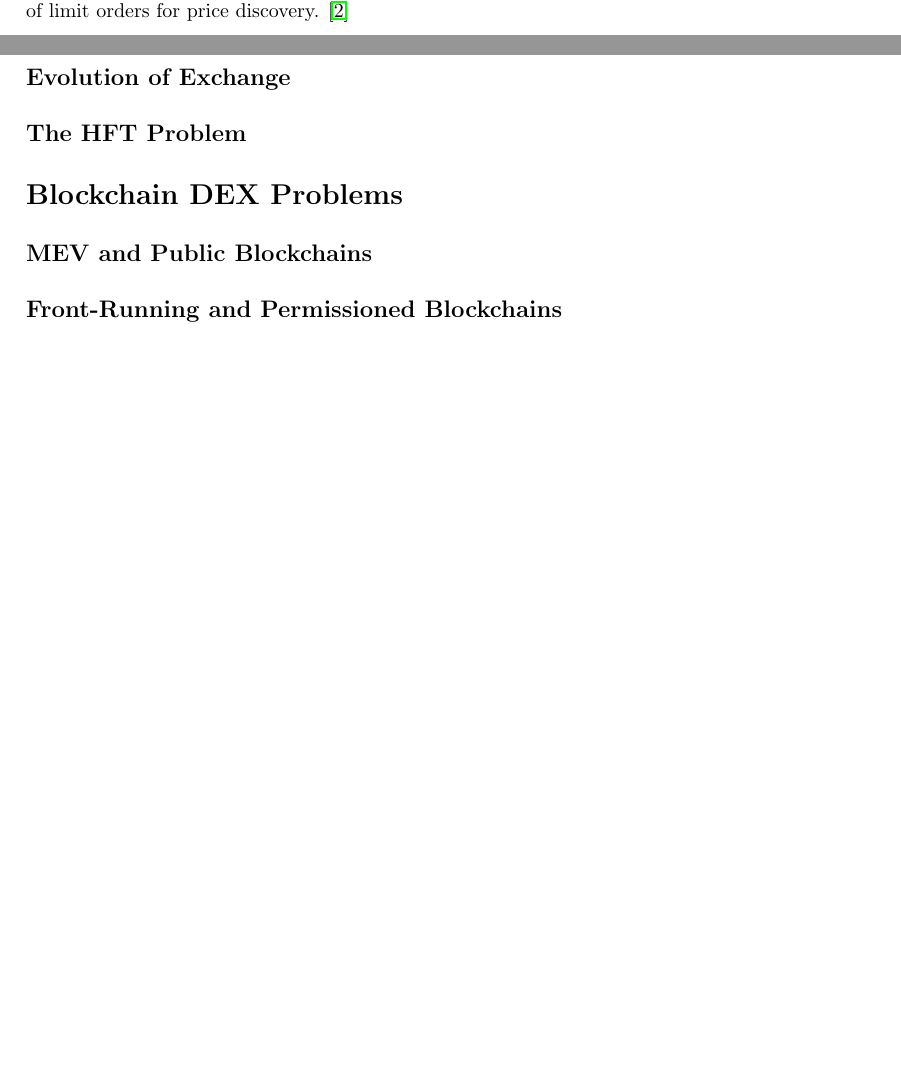
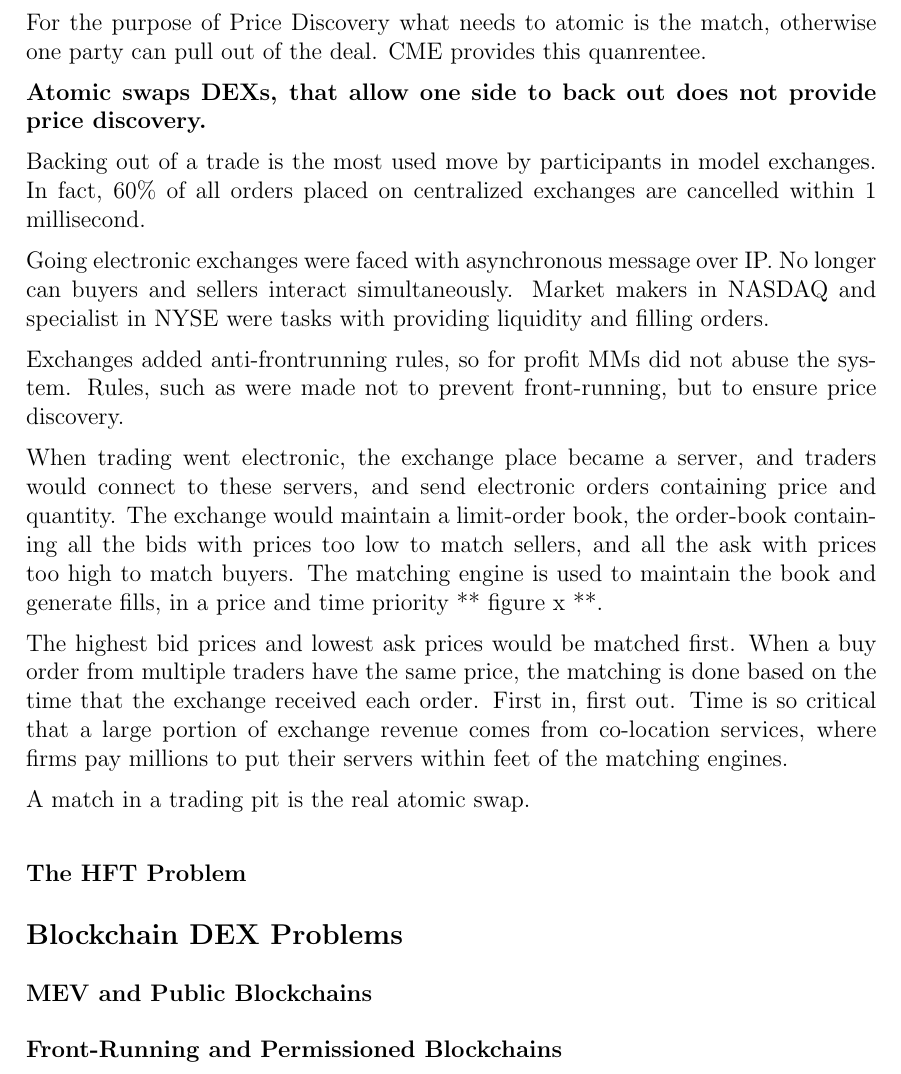
Before and after one commit to sidepit/whitepaper, a LaTeX paper (sidepit.tex): two parts of pages 2 and 3 of 11 before the commit and part of page 3 of 12 after it, the two joined at a grey line, cut at the place of the change, the shorter picture padded with empty space. Compiled offline with pdfLaTeX.

Commit message:
Evolution

```diff
--- a/sidepit.tex
+++ b/sidepit.tex
@@ -78,4 +78,3 @@ The design of CLOB evolved from previous exchanges, Futures trading pits in Chic
 For the purpose of price discovery, the match of buyers and seller needs to be atomic, otherwise one party cam pull out of the deal.
 
 
-\subsubsection*{Evolution of Exchange}
@@ -82,5 +90,23 @@ For the purpose of price discovery, the match of buyers and seller needs to be a
+For the purpose of Price Discovery what needs to atomic is the  match, otherwise one party can pull out of the deal. CME provides this quanrentee.
+
+\textbf{Atomic swaps DEXs, that allow one side to back out does not provide price discovery.}
+
+Backing out of a trade is the most used move by participants in model exchanges. In fact, 60\%  of all orders placed on centralized exchanges are cancelled within 1 millisecond.
+
+Going electronic exchanges were faced with asynchronous message over IP. No longer can buyers and sellers interact simultaneously. Market makers in NASDAQ and specialist in NYSE were tasks with providing liquidity and filling orders.
+
+Exchanges added anti-frontrunning rules, so for profit MMs did not abuse the system. Rules, such as  were made not to prevent front-running, but to ensure price discovery.
 
 
+
+
+
+When trading went electronic, the exchange place became a server, and traders would connect to these servers, and send electronic orders containing price and quantity. The exchange would maintain a limit-order book, the order-book containing all the bids with prices too low to match sellers, and all the ask with prices too high to match buyers. The matching engine is used to maintain the book and generate fills, in a price and time priority ** figure x **.
+
+The highest bid prices and lowest ask prices would be matched first. When a buy order from multiple traders have the same price, the matching is done based on the time that the exchange received each order. First in, first out. Time is so critical that a large portion of exchange revenue comes from co-location services, where firms pay millions to put their servers within feet of the matching engines.
+
+
+A match in a trading pit is the real atomic swap.
 \subsubsection*{The HFT Problem}
 \subsection*{Blockchain DEX Problems}
 \subsubsection*{MEV and Public Blockchains}
```
Also changed, not shown: sidepit.tex (9 more changed lines).
